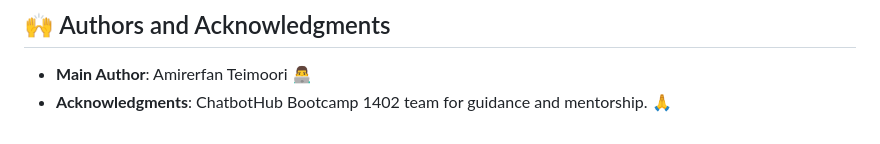
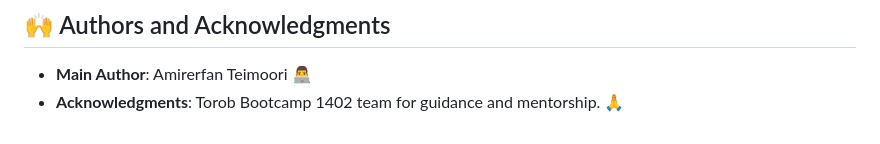
Before and after one commit to amirerfantim/ChatbotHub, a Markdown page: README.md, the part around the change. Rendered like a GitHub page.

Commit message:
Minor changes in Readme

```diff
--- a/README.md
+++ b/README.md
@@ -110,4 +110,4 @@ python test-dataset.py
 
 ## 🙌 Authors and Acknowledgments
 - **Main Author**: Amirerfan Teimoori 👨‍💻
-- **Acknowledgments**: ChatbotHub Bootcamp 1402 team for guidance and mentorship. 🙏
+- **Acknowledgments**: Torob Bootcamp 1402 team for guidance and mentorship. 🙏
```
